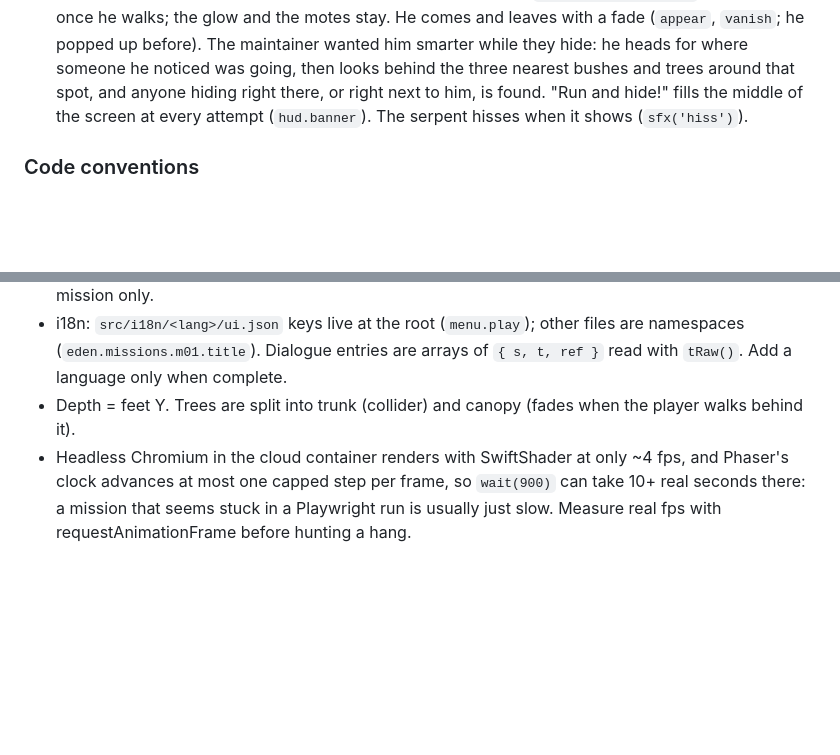
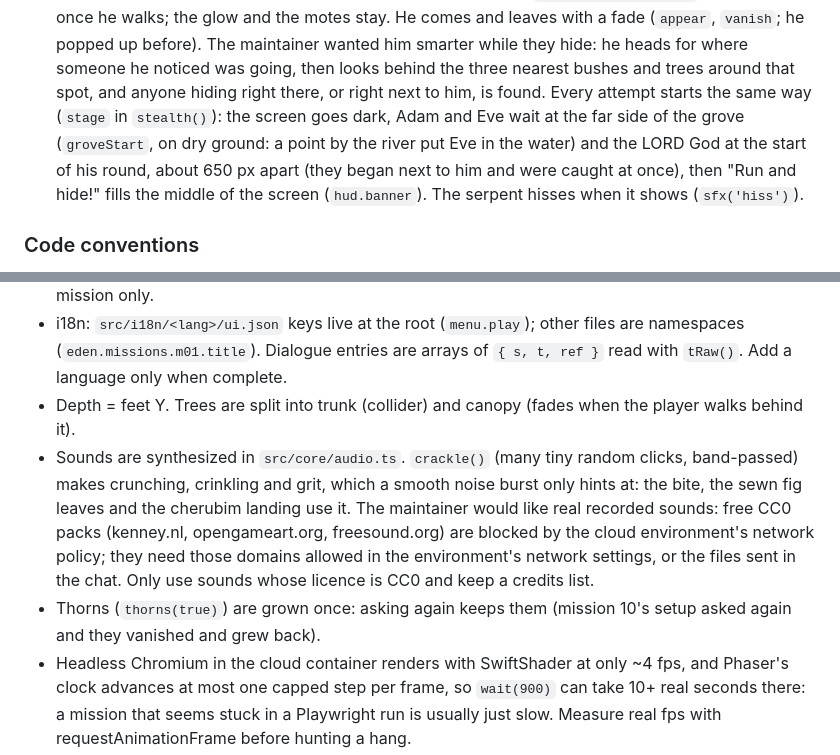
Before and after one commit to Bible-Games-Project/bible-rpg, a Markdown page: AGENTS.md, 2 parts joined by grey strips. Rendered like a GitHub page; blank space fills up the shorter version.

```diff
--- a/AGENTS.md
+++ b/AGENTS.md
@@ -326,8 +344,12 @@ bgp-admin at `templates/agent-docs/`, so ask before adding it.
   popped up before). The maintainer wanted him smarter while they hide: he
   heads for where someone he noticed was going, then looks behind the
   three nearest bushes and trees around that spot, and anyone hiding right
-  there, or right next to him, is found. "Run and hide!" fills the middle
-  of the screen at every attempt (`hud.banner`). The serpent hisses when it
+  there, or right next to him, is found. Every attempt starts the same way
+  (`stage` in `stealth()`): the screen goes dark, Adam and Eve wait at the
+  far side of the grove (`groveStart`, on dry ground: a point by the
+  river put Eve in the water) and the LORD God at the start of his round,
+  about 650 px apart (they began next to him and were caught at once),
+  then "Run and hide!" fills the middle of the screen (`hud.banner`). The serpent hisses when it
   shows (`sfx('hiss')`).
 
 ### Code conventions
@@ -343,6 +365,16 @@ bgp-admin at `templates/agent-docs/`, so ask before adding it.
   of `{ s, t, ref }` read with `tRaw()`. Add a language only when complete.
 - Depth = feet Y. Trees are split into trunk (collider) and canopy (fades when
   the player walks behind it).
+- Sounds are synthesized in `src/core/audio.ts`. `crackle()` (many tiny
+  random clicks, band-passed) makes crunching, crinkling and grit, which a
+  smooth noise burst only hints at: the bite, the sewn fig leaves and the
+  cherubim landing use it. The maintainer would like real recorded sounds:
+  free CC0 packs (kenney.nl, opengameart.org, freesound.org) are blocked by
+  the cloud environment's network policy; they need those domains allowed
+  in the environment's network settings, or the files sent in the chat.
+  Only use sounds whose licence is CC0 and keep a credits list.
+- Thorns (`thorns(true)`) are grown once: asking again keeps them (mission
+  10's setup asked again and they vanished and grew back).
 - Headless Chromium in the cloud container renders with SwiftShader at only
   ~4 fps, and Phaser's clock advances at most one capped step per frame, so
   `wait(900)` can take 10+ real seconds there: a mission that seems stuck
```
Also changed, not shown: other parts of AGENTS.md (+51 -33 lines).
